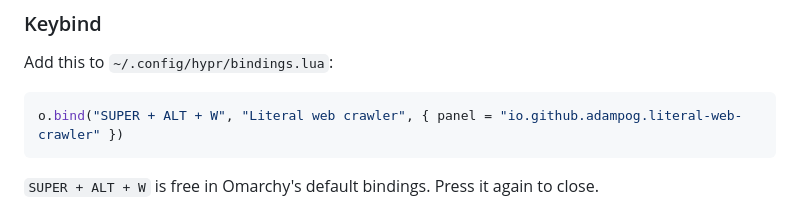
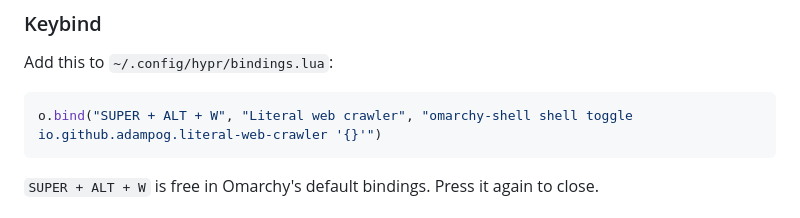
Before and after one commit to adampog/literal-web-crawler, a Markdown page: README.md, the part around the change. GitHub-like rendering.

Commit message:
Fix the README keybind so it works on Omarchy 4
Omarchy's o.bind has no `panel` target, so the old line passed a table
straight to hl.bind. Bind the plain shell command instead, as Omarchy's
own panel keybinds do. Tested on Omarchy 4.0.4.

Co-Authored-By: Claude Opus 5.5 <noreply@anthropic.com>
Claude-Session: https://claude.ai/code/session_01JJoLMm8j6k8hUYDvtDEgsg

````diff
--- a/README.md
+++ b/README.md
@@ -32,7 +32,7 @@ Plugins land disabled so you can read the code first. It runs inside
 Add this to `~/.config/hypr/bindings.lua`:
 
 ```lua
-o.bind("SUPER + ALT + W", "Literal web crawler", { panel = "io.github.adampog.literal-web-crawler" })
+o.bind("SUPER + ALT + W", "Literal web crawler", "omarchy-shell shell toggle io.github.adampog.literal-web-crawler '{}'")
 ```
 
 `SUPER + ALT + W` is free in Omarchy's default bindings. Press it again to close.
````
